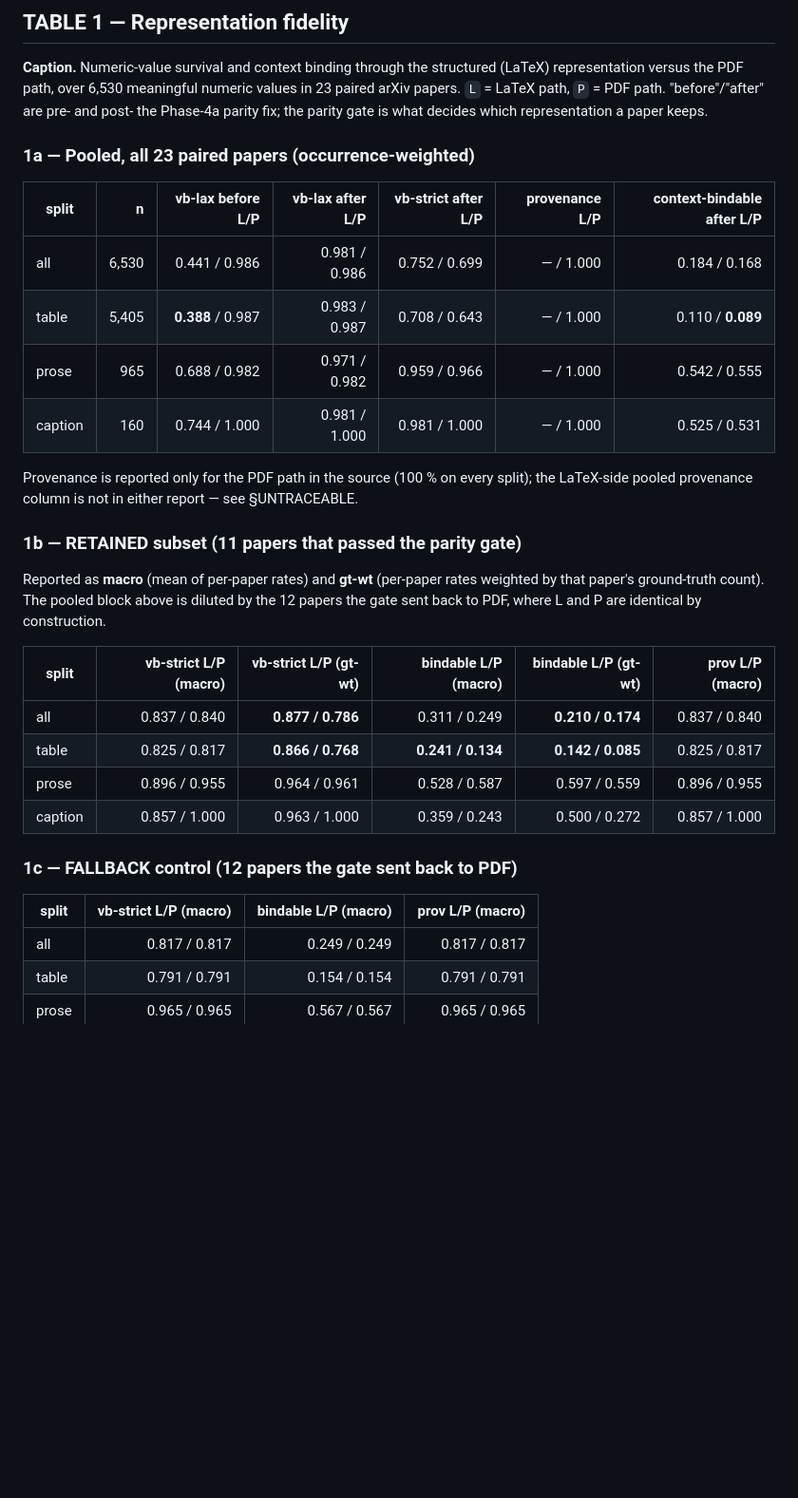
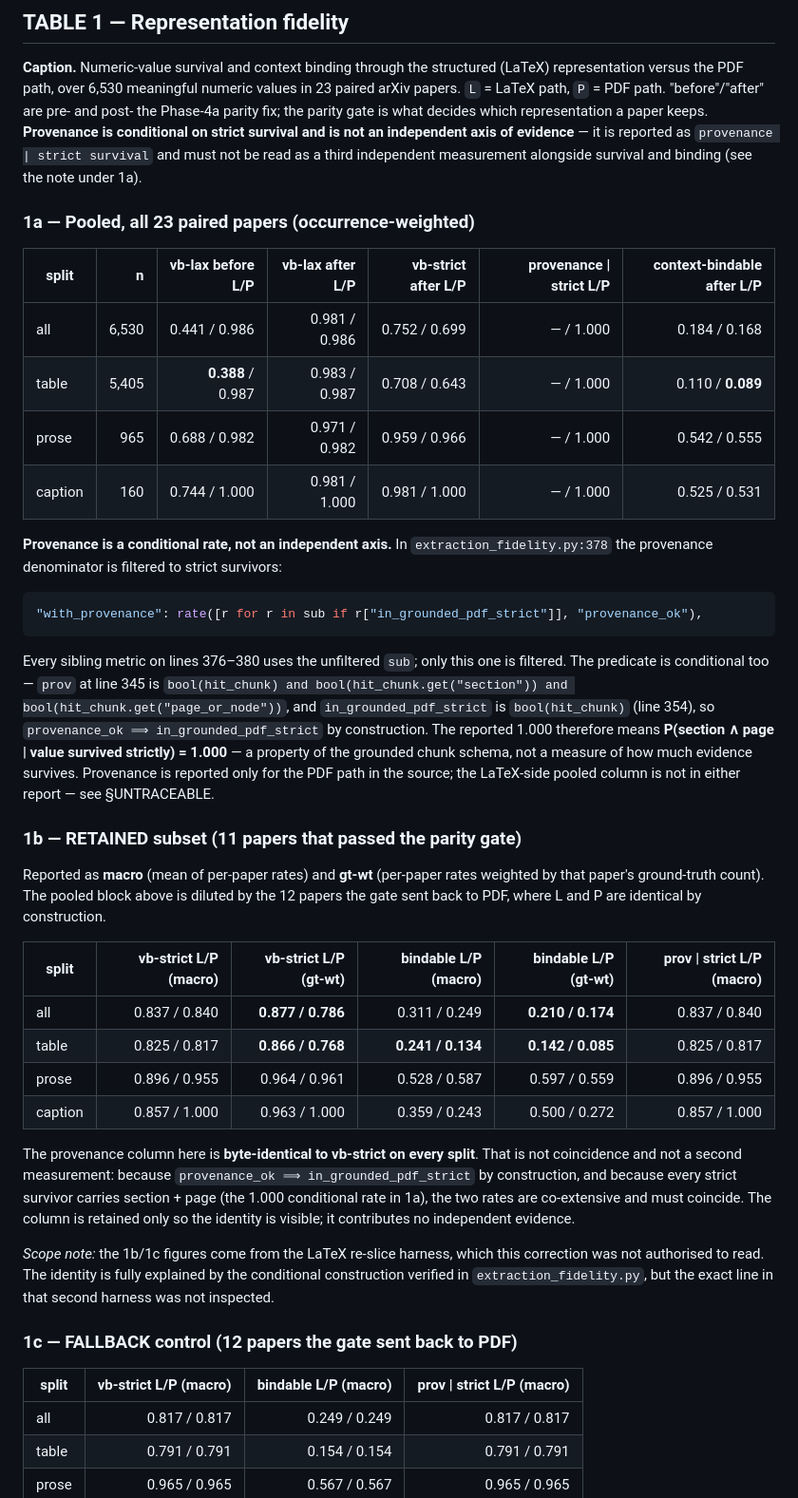
Before and after one commit to Prakash-Ravi11/researchgpt-pipeline, a Markdown page: experiments/document_evidence_pipeline/EXPERIMENT_MATRIX.md, the part around one of its changes. Shown at 95% size. Rendered like a GitHub page; blank space fills up the shorter version.

Commit message:
Matrix Table 1: relabel provenance as conditional on strict survival
Cross-check finding 4 resolved. RETAINED provenance was byte-identical to
RETAINED vb-strict on every split, which suggested provenance was not an
independent measurement.

CONFIRMED CONDITIONAL, two ways, in extraction_fidelity.py:
  line 378  the provenance denominator is filtered to strict survivors --
            rate([r for r in sub if r["in_grounded_pdf_strict"]], "provenance_ok")
            while every sibling metric on lines 376-380 uses the unfiltered sub
  line 345  prov = bool(hit_chunk) and section and page_or_node, and
            in_grounded_pdf_strict is bool(hit_chunk) (line 354), so
            provenance_ok implies in_grounded_pdf_strict by construction

The reported 1.000 is therefore P(section and page | value survived strictly) --
a property of the grounded chunk schema, not a measure of how much evidence
survives. The 1b/1c byte-identity follows: the two predicates are co-extensive
because every strict survivor carries section+page.

Correction applied to Table 1 only: column relabelled "provenance | strict
survival" in 1a/1b/1c, caption states it is not an independent axis, and the
identity is explained in place. Nothing recomputed; no unconditional version
produced, per the task. Tables 2-5 untouched.

Scope noted in the file: 1b/1c figures come from the LaTeX re-slice harness,
which this correction was not authorised to read -- the identity is fully
explained by the construction verified in extraction_fidelity.py, but that
second harness was not inspected.

Cross-check item 4 rewritten to record that the matrix's own verification pass
found this, not the source report.

Co-Authored-By: Claude Opus 5 <noreply@anthropic.com>

````diff
--- a/experiments/document_evidence_pipeline/EXPERIMENT_MATRIX.md
+++ b/experiments/document_evidence_pipeline/EXPERIMENT_MATRIX.md
@@ -22,18 +22,34 @@ only. No number here was regenerated after the freeze.
 representation versus the PDF path, over 6,530 meaningful numeric values in 23 paired
 arXiv papers. `L` = LaTeX path, `P` = PDF path. "before"/"after" are pre- and post- the
 Phase-4a parity fix; the parity gate is what decides which representation a paper keeps.
+**Provenance is conditional on strict survival and is not an independent axis of evidence** —
+it is reported as `provenance | strict survival` and must not be read as a third
+independent measurement alongside survival and binding (see the note under 1a).
 
 ### 1a — Pooled, all 23 paired papers (occurrence-weighted)
 
-| split | n | vb-lax before L/P | vb-lax after L/P | vb-strict after L/P | provenance L/P | context-bindable after L/P |
+| split | n | vb-lax before L/P | vb-lax after L/P | vb-strict after L/P | provenance \| strict L/P | context-bindable after L/P |
 |---|--:|--:|--:|--:|--:|--:|
 | all | 6,530 | 0.441 / 0.986 | 0.981 / 0.986 | 0.752 / 0.699 | — / 1.000 | 0.184 / 0.168 |
 | table | 5,405 | **0.388** / 0.987 | 0.983 / 0.987 | 0.708 / 0.643 | — / 1.000 | 0.110 / **0.089** |
 | prose | 965 | 0.688 / 0.982 | 0.971 / 0.982 | 0.959 / 0.966 | — / 1.000 | 0.542 / 0.555 |
 | caption | 160 | 0.744 / 1.000 | 0.981 / 1.000 | 0.981 / 1.000 | — / 1.000 | 0.525 / 0.531 |
 
-Provenance is reported only for the PDF path in the source (100 % on every split); the
-LaTeX-side pooled provenance column is not in either report — see §UNTRACEABLE.
+**Provenance is a conditional rate, not an independent axis.** In
+`extraction_fidelity.py:378` the provenance denominator is filtered to strict survivors:
+
+```python
+"with_provenance": rate([r for r in sub if r["in_grounded_pdf_strict"]], "provenance_ok"),
+```
+
+Every sibling metric on lines 376–380 uses the unfiltered `sub`; only this one is filtered.
+The predicate is conditional too — `prov` at line 345 is
+`bool(hit_chunk) and bool(hit_chunk.get("section")) and bool(hit_chunk.get("page_or_node"))`,
+and `in_grounded_pdf_strict` is `bool(hit_chunk)` (line 354), so `provenance_ok ⟹
+in_grounded_pdf_strict` by construction. The reported 1.000 therefore means
+**P(section ∧ page | value survived strictly) = 1.000** — a property of the grounded chunk
+schema, not a measure of how much evidence survives. Provenance is reported only for the PDF
+path in the source; the LaTeX-side pooled column is not in either report — see §UNTRACEABLE.
 
 ### 1b — RETAINED subset (11 papers that passed the parity gate)
 
@@ -41,16 +57,27 @@ Reported as **macro** (mean of per-paper rates) and **gt-wt** (per-paper rates w
 that paper's ground-truth count). The pooled block above is diluted by the 12 papers the
 gate sent back to PDF, where L and P are identical by construction.
 
-| split | vb-strict L/P (macro) | vb-strict L/P (gt-wt) | bindable L/P (macro) | bindable L/P (gt-wt) | prov L/P (macro) |
+| split | vb-strict L/P (macro) | vb-strict L/P (gt-wt) | bindable L/P (macro) | bindable L/P (gt-wt) | prov \| strict L/P (macro) |
 |---|--:|--:|--:|--:|--:|
 | all | 0.837 / 0.840 | **0.877 / 0.786** | 0.311 / 0.249 | **0.210 / 0.174** | 0.837 / 0.840 |
 | table | 0.825 / 0.817 | **0.866 / 0.768** | **0.241 / 0.134** | **0.142 / 0.085** | 0.825 / 0.817 |
 | prose | 0.896 / 0.955 | 0.964 / 0.961 | 0.528 / 0.587 | 0.597 / 0.559 | 0.896 / 0.955 |
 | caption | 0.857 / 1.000 | 0.963 / 1.000 | 0.359 / 0.243 | 0.500 / 0.272 | 0.857 / 1.000 |
 
+The provenance column here is **byte-identical to vb-strict on every split**. That is not
+coincidence and not a second measurement: because `provenance_ok ⟹ in_grounded_pdf_strict`
+by construction, and because every strict survivor carries section + page (the 1.000
+conditional rate in 1a), the two rates are co-extensive and must coincide. The column is
+retained only so the identity is visible; it contributes no independent evidence.
+
+*Scope note:* the 1b/1c figures come from the LaTeX re-slice harness, which this correction
+was not authorised to read. The identity is fully explained by the conditional construction
+verified in `extraction_fidelity.py`, but the exact line in that second harness was not
+inspected.
+
 ### 1c — FALLBACK control (12 papers the gate sent back to PDF)
 
-| split | vb-strict L/P (macro) | bindable L/P (macro) | prov L/P (macro) |
+| split | vb-strict L/P (macro) | bindable L/P (macro) | prov \| strict L/P (macro) |
 |---|--:|--:|--:|
 | all | 0.817 / 0.817 | 0.249 / 0.249 | 0.817 / 0.817 |
 | table | 0.791 / 0.791 | 0.154 / 0.154 | 0.791 / 0.791 |
````
Also changed, not shown: other parts of experiments/document_evidence_pipeline/EXPERIMENT_MATRIX.md (+13 -5 lines).
